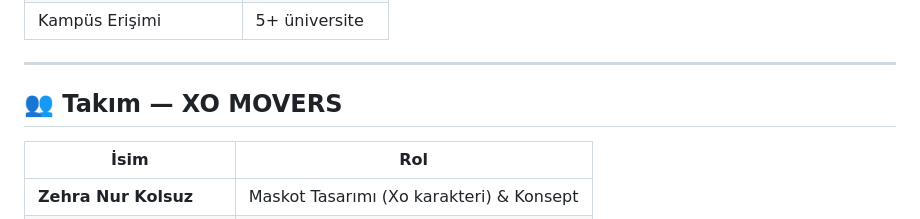
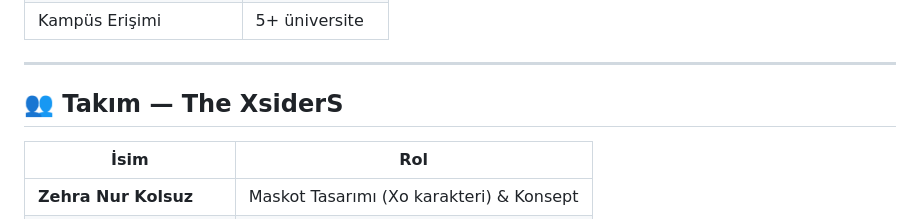
Before and after one commit to zehrakolsuz/xside-platform, a Markdown page: README.md, the part around the change. GitHub-like rendering.

Commit message:
Update team name from XO MOVERS to The XsiderS

```diff
--- a/README.md
+++ b/README.md
@@ -143,7 +143,7 @@ index.html (tek dosya, ~1.1 MB)
 
 ---
 
-## 👥 Takım — XO MOVERS
+## 👥 Takım — The XsiderS
 
 | İsim | Rol |
 |---|---|
```
